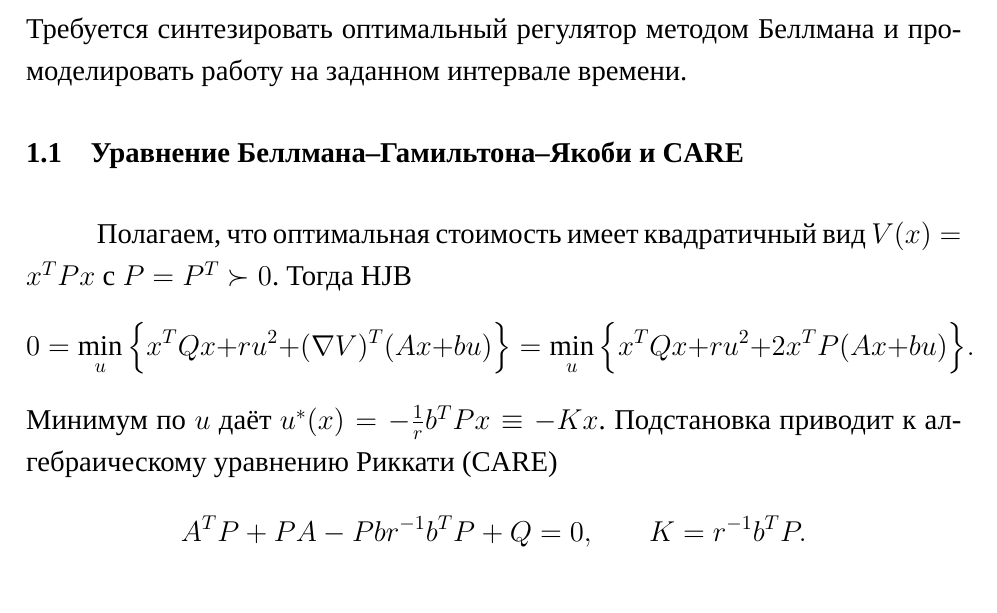
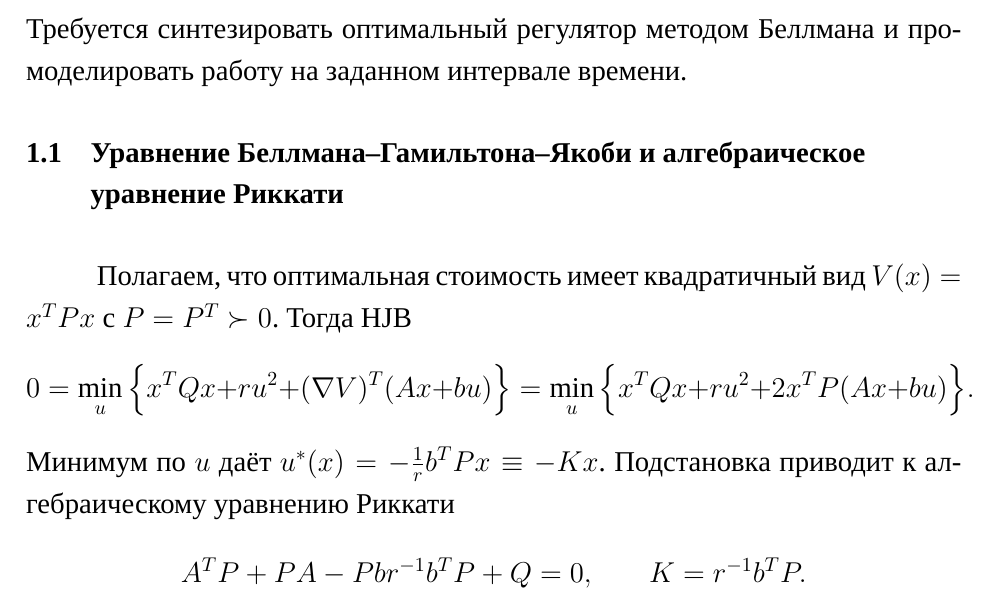
Before and after one commit to Leonid-Zykin/optimal-control-theory, a LaTeX book (lab4/OCT_lab4_report.tex, which reads lab4/2_main.tex): part of page 2 of 4, cut so that both start at the same text. Compiled offline with XeLaTeX; a missing font is replaced by an installed copy or a similar font.

Commit message:
removed CARE

```diff
--- a/lab4/2_main.tex
+++ b/lab4/2_main.tex
@@ -11,13 +11,13 @@ J=\int_0^{\infty} \big(x^T Q x + r u^2\big)\,dt,\qquad x(0)=\begin{bmatrix}1\\0\
 \]
 Требуется синтезировать оптимальный регулятор методом Беллмана и промоделировать работу на заданном интервале времени.
 
-\section{Уравнение Беллмана–Гамильтона–Якоби и CARE}
+\section{Уравнение Беллмана–Гамильтона–Якоби и алгебраическое уравнение Риккати}
 Полагаем, что оптимальная стоимость имеет квадратичный вид \(V(x)=x^T P x\) с \(P=P^T\succ0\). Тогда HJB
 \[
 0=\min_{u}\Big\{ x^T Q x + r u^2 + (\nabla V)^T (A x + b u) \Big\}
 =\min_{u}\Big\{ x^T Q x + r u^2 + 2 x^T P (A x + b u) \Big\}.
 \]
-Минимум по \(u\) даёт \(u^*(x)= -\tfrac{1}{r} b^T P x\equiv -Kx\). Подстановка приводит к алгебраическому уравнению Риккати (CARE)
+Минимум по \(u\) даёт \(u^*(x)= -\tfrac{1}{r} b^T P x\equiv -Kx\). Подстановка приводит к алгебраическому уравнению Риккати
 \[
 A^T P + P A - P b r^{-1} b^T P + Q = 0,\qquad K=r^{-1} b^T P.
 \]
```
